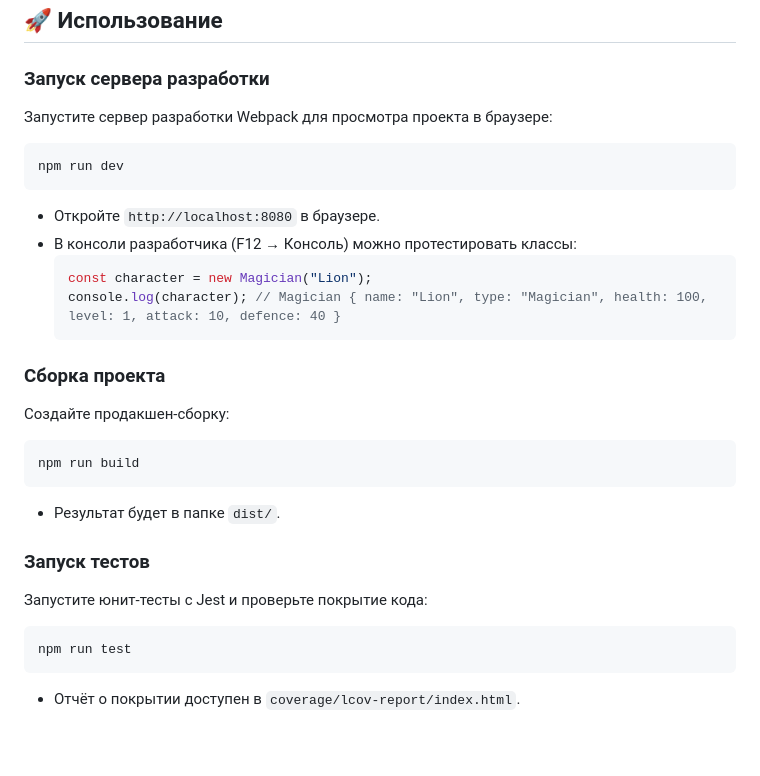
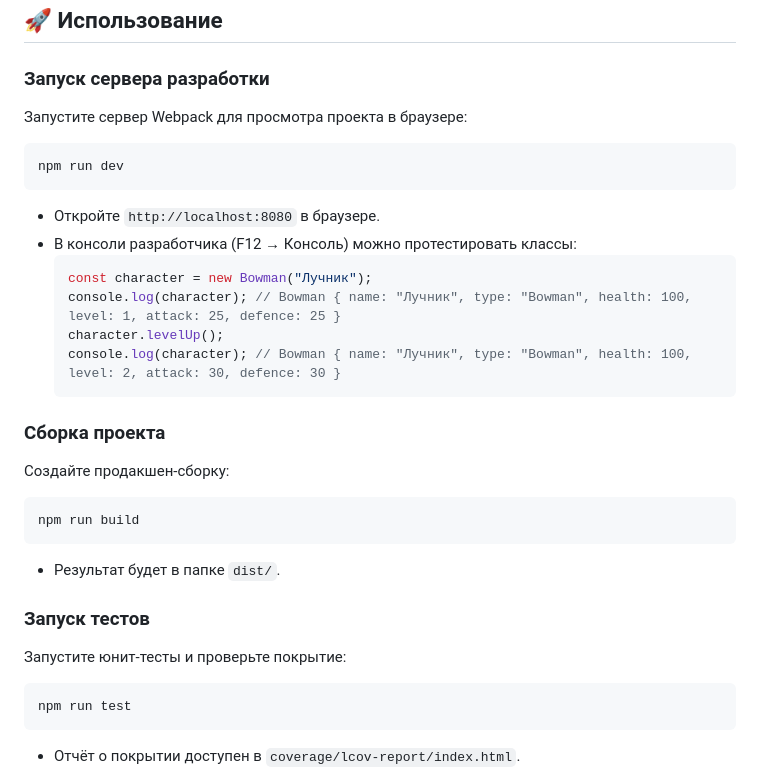
Before and after one commit to dm-morozov/Netology_43_prototypes_constructors_classes_and_inheritance, a Markdown page: README.md, the part around one of its changes. Rendered like a GitHub page; blank space fills up the shorter version.

````diff
--- a/README.md
+++ b/README.md
@@ -62,15 +60,17 @@
 ## 🚀 Использование
 
 ### Запуск сервера разработки
-Запустите сервер разработки Webpack для просмотра проекта в браузере:
+Запустите сервер Webpack для просмотра проекта в браузере:
 ```bash
 npm run dev
 ```
 - Откройте `http://localhost:8080` в браузере.
 - В консоли разработчика (F12 → Консоль) можно протестировать классы:
   ```javascript
-  const character = new Magician("Lion");
-  console.log(character); // Magician { name: "Lion", type: "Magician", health: 100, level: 1, attack: 10, defence: 40 }
+  const character = new Bowman("Лучник");
+  console.log(character); // Bowman { name: "Лучник", type: "Bowman", health: 100, level: 1, attack: 25, defence: 25 }
+  character.levelUp();
+  console.log(character); // Bowman { name: "Лучник", type: "Bowman", health: 100, level: 2, attack: 30, defence: 30 }
   ```
 
 ### Сборка проекта
@@ -81,7 +81,7 @@ npm run build
 - Результат будет в папке `dist/`.
 
 ### Запуск тестов
-Запустите юнит-тесты с Jest и проверьте покрытие кода:
+Запустите юнит-тесты и проверьте покрытие:
 ```bash
 npm run test
 ```
````
Also changed, not shown: other parts of README.md (+64 -48 lines).
